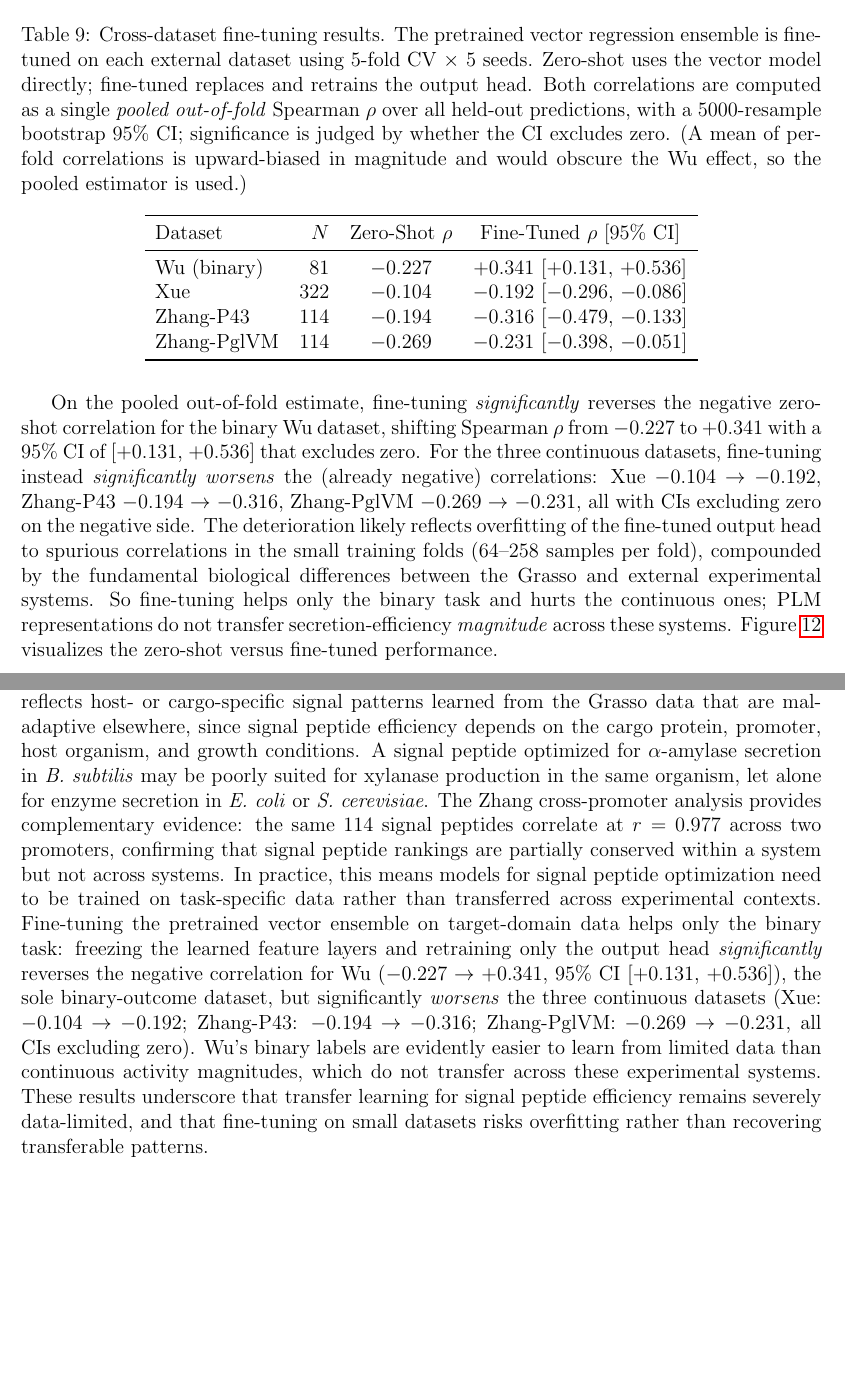
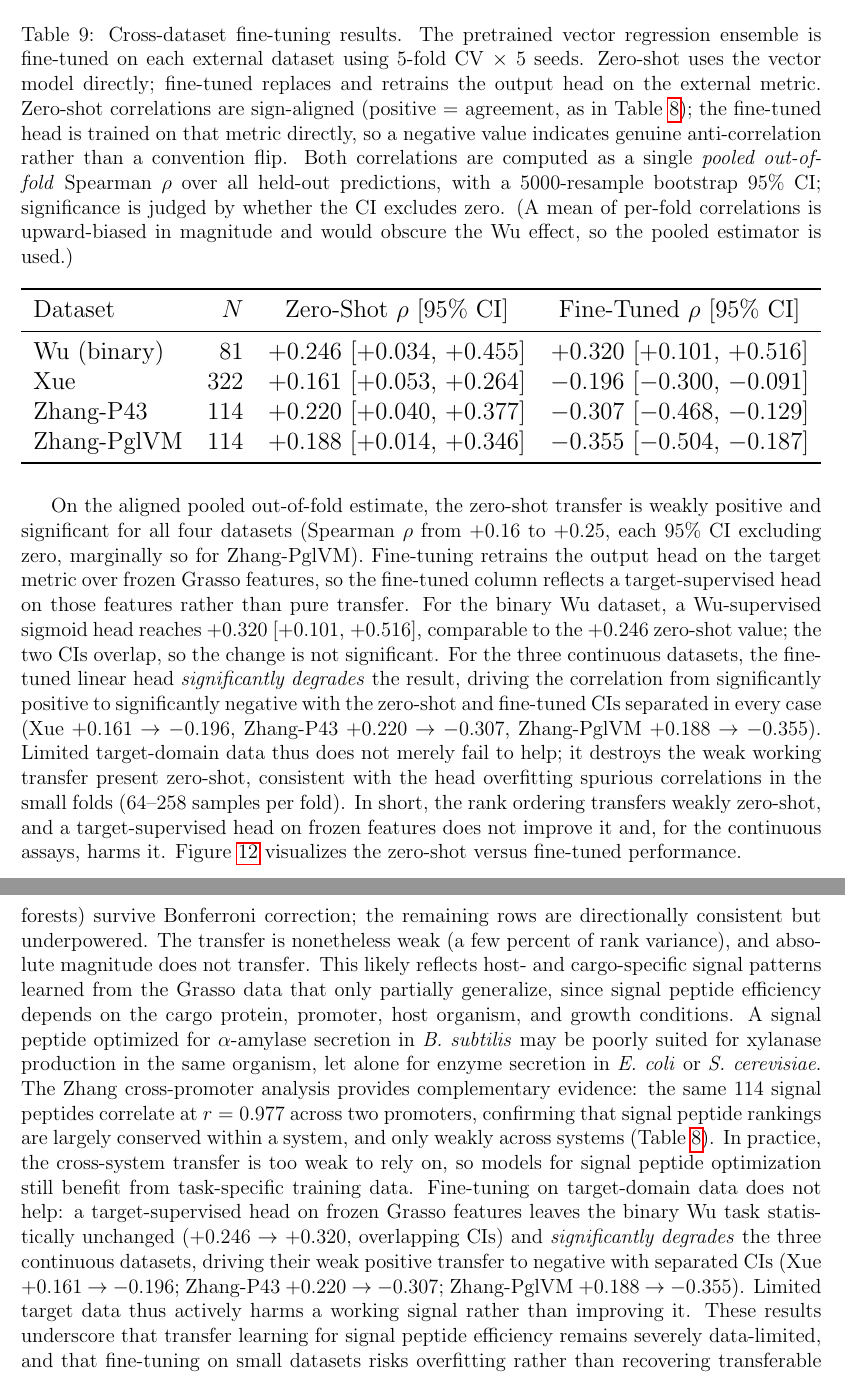
Before and after one commit to Mehak-W/signal-peptide-secretion, a LaTeX paper (paper/main.tex): two parts of pages 20 and 24 of 34, joined at a grey line, cut so that both start at the same text, the shorter picture padded with empty space. Compiled offline with pdfLaTeX.

Commit message:
Cross-dataset sign fix + R=5 headline + review-pass corrections

```diff
--- a/paper/main.tex
+++ b/paper/main.tex
@@ -591,34 +591,27 @@ Table~\ref{tab:cross} because they come from the vector ensemble rather than the
 \centering
 \caption{Cross-dataset fine-tuning results. The pretrained vector regression ensemble is
 fine-tuned on each external dataset using 5-fold CV $\times$ 5 seeds. Zero-shot uses the
-vector model directly; fine-tuned replaces and retrains the output head. Both correlations
+vector model directly; fine-tuned replaces and retrains the output head on the external metric. Zero-shot correlations are sign-aligned (positive $=$ agreement, as in Table~\ref{tab:cross}); the fine-tuned head is trained on that metric directly, so a negative value indicates genuine anti-correlation rather than a convention flip. Both correlations
 are computed as a single \emph{pooled out-of-fold} Spearman $\rho$ over all held-out
 predictions, with a 5000-resample bootstrap 95\% CI; significance is judged by whether the
 CI excludes zero. (A mean of per-fold correlations is upward-biased in magnitude and would obscure the Wu effect, so the pooled estimator is used.)}
 \label{tab:finetune}
+\resizebox{\textwidth}{!}{%
 \begin{tabular}{lrcc}
 \toprule
-Dataset & $N$ & Zero-Shot $\rho$ & Fine-Tuned $\rho$ [95\% CI] \\
+Dataset & $N$ & Zero-Shot $\rho$ [95\% CI] & Fine-Tuned $\rho$ [95\% CI] \\
 \midrule
-Wu (binary) & 81 & $-$0.227 & $+$0.341 [$+$0.131, $+$0.536] \\
-Xue & 322 & $-$0.104 & $-$0.192 [$-$0.296, $-$0.086] \\
-Zhang-P43 & 114 & $-$0.194 & $-$0.316 [$-$0.479, $-$0.133] \\
-Zhang-PglVM & 114 & $-$0.269 & $-$0.231 [$-$0.398, $-$0.051] \\
+Wu (binary) & 81 & $+$0.246 [$+$0.034, $+$0.455] & $+$0.320 [$+$0.101, $+$0.516] \\
+Xue & 322 & $+$0.161 [$+$0.053, $+$0.264] & $-$0.196 [$-$0.300, $-$0.091] \\
+Zhang-P43 & 114 & $+$0.220 [$+$0.040, $+$0.377] & $-$0.307 [$-$0.468, $-$0.129] \\
+Zhang-PglVM & 114 & $+$0.188 [$+$0.014, $+$0.346] & $-$0.355 [$-$0.504, $-$0.187] \\
 \bottomrule
-\end{tabular}
+\end{tabular}}
 \end{table}
 
-On the pooled out-of-fold estimate, fine-tuning \emph{significantly} reverses the negative
-zero-shot correlation for the binary Wu dataset, shifting Spearman $\rho$ from $-$0.227 to
-$+$0.341 with a 95\% CI of [$+$0.131, $+$0.536] that excludes zero. For the three continuous
-datasets, fine-tuning instead \emph{significantly worsens} the (already negative) correlations:
-Xue $-$0.104 $\to$ $-$0.192, Zhang-P43 $-$0.194 $\to$ $-$0.316, Zhang-PglVM $-$0.269 $\to$ $-$0.231,
-all with CIs excluding zero on the negative side.
-The deterioration likely reflects overfitting of the fine-tuned output head to spurious
-correlations in the small training folds (64--258 samples per fold),
-compounded by the fundamental biological differences between the Grasso and external experimental systems.
-So fine-tuning helps only the binary task and hurts the continuous ones; PLM representations
-do not transfer secretion-efficiency \emph{magnitude} across these systems.
+On the aligned pooled out-of-fold estimate, the zero-shot transfer is weakly positive and significant for all four datasets (Spearman $\rho$ from $+$0.16 to $+$0.25, each 95\% CI excluding zero, marginally so for Zhang-PglVM). Fine-tuning retrains the output head on the target metric over frozen Grasso features, so the fine-tuned column reflects a target-supervised head on those features rather than pure transfer. For the binary Wu dataset, a Wu-supervised sigmoid head reaches $+$0.320 [$+$0.101, $+$0.516], comparable to the $+$0.246 zero-shot value; the two CIs overlap, so the change is not significant. For the three continuous datasets, the fine-tuned linear head \emph{significantly degrades} the result, driving the correlation from significantly positive to significantly negative with the zero-shot and fine-tuned CIs separated in every case (Xue $+$0.161 $\to$ $-$0.196, Zhang-P43 $+$0.220 $\to$ $-$0.307, Zhang-PglVM $+$0.188 $\to$ $-$0.355).
+Limited target-domain data thus does not merely fail to help; it destroys the weak working transfer present zero-shot, consistent with the head overfitting spurious correlations in the small folds (64--258 samples per fold).
+In short, the rank ordering transfers weakly zero-shot, and a target-supervised head on frozen features does not improve it and, for the continuous assays, harms it.
 Figure~\ref{fig:finetune} visualizes the zero-shot versus fine-tuned performance.
 
 \begin{figure}[H]
@@ -722,19 +713,12 @@ The reproducible contribution is methodological as much as numerical: ensembling
 The per-seed variance and a cross-check against the Wolfram \texttt{net4} prototype are detailed in the repository's reproducibility notes (\path|docs/reproducibility_findings.md|).
 
 \paragraph{Cross-Dataset Generalization.}
-The cross-dataset results indicate that a signal peptide model trained in one system does not transfer to another.
-All four datasets show negative point estimates, but most are not individually significant after multiple-testing correction; the defensible reading is a failure to transfer rather than reliable anti-correlation.
-This likely reflects host- or cargo-specific signal patterns learned from the Grasso data that are maladaptive elsewhere, since signal peptide efficiency depends on the cargo protein, promoter, host organism, and growth conditions.
+Once the orientation conventions are aligned (Section~\ref{sec:cross_dataset_methods}), the cross-dataset results indicate \emph{weak but real} transfer rather than none: all four external datasets yield small positive agreement-aligned correlations (Spearman ${\sim}0.2$--$0.3$), and the consistency of the sign is the key evidence. A genuine failure to transfer would scatter the correlations around zero; instead all four sit systematically positive, while the within-Grasso predicted-versus-actual correlation is $+$0.87 on the same convention, the signature of a real if weak signal rather than noise. Two of the eight zero-shot tests (the Wu and Xue random forests) survive Bonferroni correction; the remaining rows are directionally consistent but underpowered. The transfer is nonetheless weak (a few percent of rank variance), and absolute magnitude does not transfer.
+This likely reflects host- and cargo-specific signal patterns learned from the Grasso data that only partially generalize, since signal peptide efficiency depends on the cargo protein, promoter, host organism, and growth conditions.
 A signal peptide optimized for $\alpha$-amylase secretion in \textit{B.\ subtilis} may be poorly suited for xylanase production in the same organism, let alone for enzyme secretion in \textit{E.\ coli} or \textit{S.\ cerevisiae}.
-The Zhang cross-promoter analysis provides complementary evidence: the same 114 signal peptides correlate at $r = 0.977$ across two promoters, confirming that signal peptide rankings are partially conserved within a system but not across systems.
-In practice, this means models for signal peptide optimization need to be trained on task-specific data rather than transferred across experimental contexts.
-Fine-tuning the pretrained vector ensemble on target-domain data helps only the binary task:
-freezing the learned feature layers and retraining only the output head \emph{significantly}
-reverses the negative correlation for Wu ($-$0.227 $\to$ $+$0.341, 95\% CI [$+$0.131, $+$0.536]),
-the sole binary-outcome dataset, but significantly \emph{worsens} the three continuous datasets
-(Xue: $-$0.104 $\to$ $-$0.192; Zhang-P43: $-$0.194 $\to$ $-$0.316; Zhang-PglVM: $-$0.269 $\to$ $-$0.231,
-all CIs excluding zero). Wu's binary labels are evidently easier to learn from limited data than
-continuous activity magnitudes, which do not transfer across these experimental systems.
+The Zhang cross-promoter analysis provides complementary evidence: the same 114 signal peptides correlate at $r = 0.977$ across two promoters, confirming that signal peptide rankings are largely conserved within a system, and only weakly across systems (Table~\ref{tab:cross}).
+In practice, the cross-system transfer is too weak to rely on, so models for signal peptide optimization still benefit from task-specific training data.
+Fine-tuning on target-domain data does not help: a target-supervised head on frozen Grasso features leaves the binary Wu task statistically unchanged ($+$0.246 $\to$ $+$0.320, overlapping CIs) and \emph{significantly degrades} the three continuous datasets, driving their weak positive transfer to negative with separated CIs (Xue $+$0.161 $\to$ $-$0.196; Zhang-P43 $+$0.220 $\to$ $-$0.307; Zhang-PglVM $+$0.188 $\to$ $-$0.355). Limited target data thus actively harms a working signal rather than improving it.
 These results underscore that transfer learning for signal peptide efficiency remains
 severely data-limited, and that fine-tuning on small datasets risks overfitting rather than recovering
 transferable patterns.
```
Also changed, not shown: figures/cross_dataset_finetuning.png, figures/cross_dataset_generalization.png, paper/main.pdf, paper/main.tex (31 more changed lines), 4 other files.
